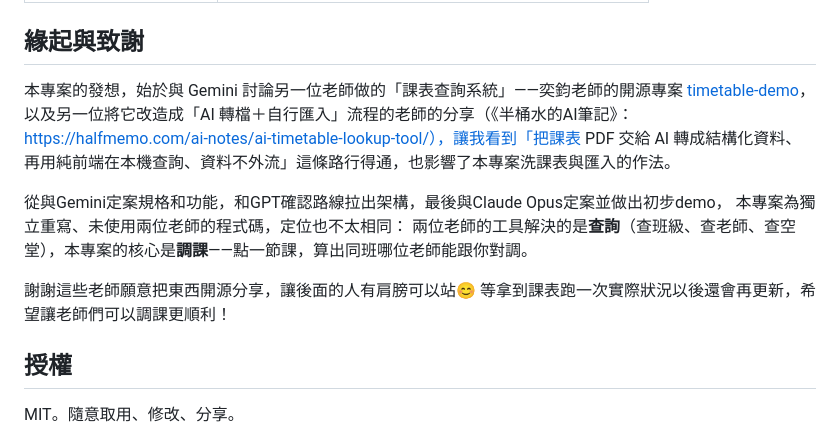
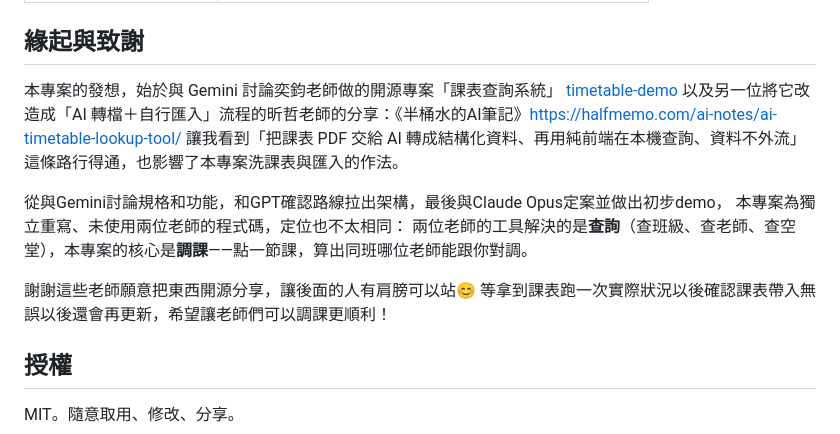
Before and after one commit to yjlhuang/class-swap-radar, a Markdown page: README.md, the part around the change. Rendered like a GitHub page.

Commit message:
chore: README.md補上老師名字

```diff
--- a/README.md
+++ b/README.md
@@ -62,14 +62,16 @@
 
 ## 緣起與致謝
 
-本專案的發想，始於與 Gemini 討論另一位老師做的「課表查詢系統」——奕鈞老師的開源專案 [timetable-demo](https://github.com/littleyi22/timetable-demo)，以及另一位將它改造成「AI 轉檔＋自行匯入」流程的老師的分享（《半桶水的AI筆記》：https://halfmemo.com/ai-notes/ai-timetable-lookup-tool/），讓我看到「把課表 PDF 交給 AI 轉成結構化資料、再用純前端在本機查詢、資料不外流」這條路行得通，也影響了本專案洗課表與匯入的作法。
+本專案的發想，始於與 Gemini 討論奕鈞老師做的開源專案「課表查詢系統」 [timetable-demo](https://github.com/littleyi22/timetable-demo)
+以及另一位將它改造成「AI 轉檔＋自行匯入」流程的昕哲老師的分享：《半桶水的AI筆記》https://halfmemo.com/ai-notes/ai-timetable-lookup-tool/
+讓我看到「把課表 PDF 交給 AI 轉成結構化資料、再用純前端在本機查詢、資料不外流」這條路行得通，也影響了本專案洗課表與匯入的作法。
 
-從與Gemini定案規格和功能，和GPT確認路線拉出架構，最後與Claude Opus定案並做出初步demo，
+從與Gemini討論規格和功能，和GPT確認路線拉出架構，最後與Claude Opus定案並做出初步demo，
 本專案為獨立重寫、未使用兩位老師的程式碼，定位也不太相同：
 兩位老師的工具解決的是**查詢**（查班級、查老師、查空堂），本專案的核心是**調課**——點一節課，算出同班哪位老師能跟你對調。
 
 謝謝這些老師願意把東西開源分享，讓後面的人有肩膀可以站😊
-等拿到課表跑一次實際狀況以後還會再更新，希望讓老師們可以調課更順利！
+等拿到課表跑一次實際狀況以後確認課表帶入無誤以後還會再更新，希望讓老師們可以調課更順利！
 
 ## 授權
 
```
